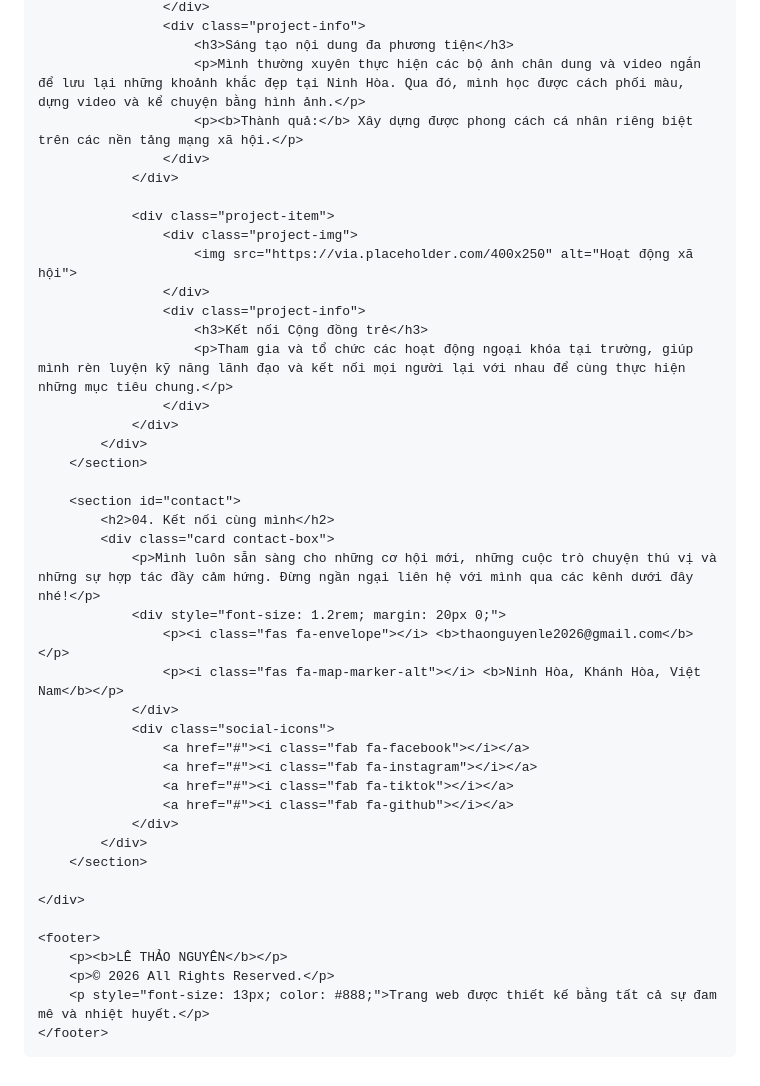
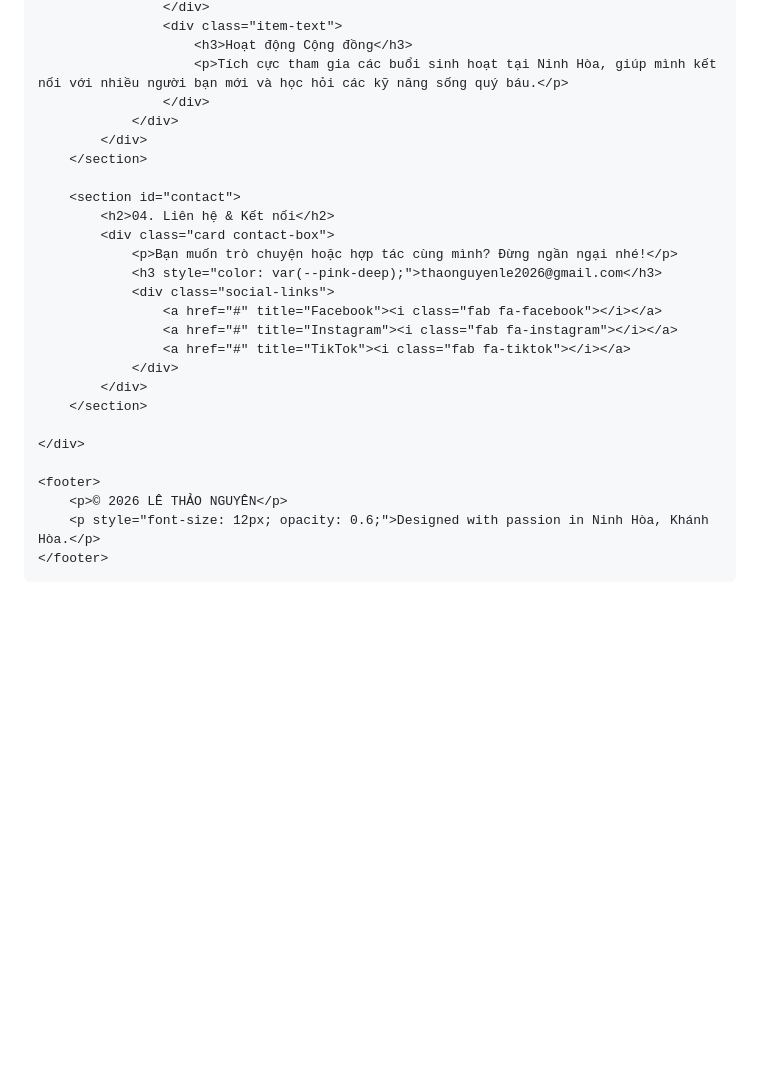
Before and after one commit to thaonguyenle572-stack/thaonguyenle572-stack.github.io, a Markdown page: README.md, the part around one of its changes. Rendered like a GitHub page; blank space fills up the shorter version.

```diff
--- a/README.md
+++ b/README.md
@@ -145,36 +190,21 @@
                     </div>
-                    <div class="project-info">
-                        <h3>Sáng tạo nội dung đa phương tiện</h3>
-                        <p>Mình thường xuyên thực hiện các bộ ảnh chân dung và video ngắn để lưu lại những khoảnh khắc đẹp tại Ninh Hòa. Qua đó, mình học được cách phối màu, dựng video và kể chuyện bằng hình ảnh.</p>
-                        <p><b>Thành quả:</b> Xây dựng được phong cách cá nhân riêng biệt trên các nền tảng mạng xã hội.</p>
-                    </div>
-                </div>
-
-                <div class="project-item">
-                    <div class="project-img">
-                        <img src="https://via.placeholder.com/400x250" alt="Hoạt động xã hội">
-                    </div>
-                    <div class="project-info">
-                        <h3>Kết nối Cộng đồng trẻ</h3>
-                        <p>Tham gia và tổ chức các hoạt động ngoại khóa tại trường, giúp mình rèn luyện kỹ năng lãnh đạo và kết nối mọi người lại với nhau để cùng thực hiện những mục tiêu chung.</p>
+                    <div class="item-text">
+                        <h3>Hoạt động Cộng đồng</h3>
+                        <p>Tích cực tham gia các buổi sinh hoạt tại Ninh Hòa, giúp mình kết nối với nhiều người bạn mới và học hỏi các kỹ năng sống quý báu.</p>
                     </div>
                 </div>
             </div>
         </section>
 
         <section id="contact">
-            <h2>04. Kết nối cùng mình</h2>
+            <h2>04. Liên hệ & Kết nối</h2>
             <div class="card contact-box">
-                <p>Mình luôn sẵn sàng cho những cơ hội mới, những cuộc trò chuyện thú vị và những sự hợp tác đầy cảm hứng. Đừng ngần ngại liên hệ với mình qua các kênh dưới đây nhé!</p>
-                <div style="font-size: 1.2rem; margin: 20px 0;">
-                    <p><i class="fas fa-envelope"></i> <b>thaonguyenle2026@gmail.com</b></p>
-                    <p><i class="fas fa-map-marker-alt"></i> <b>Ninh Hòa, Khánh Hòa, Việt Nam</b></p>
-                </div>
-                <div class="social-icons">
-                    <a href="#"><i class="fab fa-facebook"></i></a>
-                    <a href="#"><i class="fab fa-instagram"></i></a>
-                    <a href="#"><i class="fab fa-tiktok"></i></a>
-                    <a href="#"><i class="fab fa-github"></i></a>
+                <p>Bạn muốn trò chuyện hoặc hợp tác cùng mình? Đừng ngần ngại nhé!</p>
+                <h3 style="color: var(--pink-deep);">thaonguyenle2026@gmail.com</h3>
+                <div class="social-links">
+                    <a href="#" title="Facebook"><i class="fab fa-facebook"></i></a>
+                    <a href="#" title="Instagram"><i class="fab fa-instagram"></i></a>
+                    <a href="#" title="TikTok"><i class="fab fa-tiktok"></i></a>
                 </div>
             </div>
         </section>
@@ -182,9 +212,8 @@
     </div>
 
     <footer>
-        <p><b>LÊ THẢO NGUYÊN</b></p>
-        <p>© 2026 All Rights Reserved.</p>
-        <p style="font-size: 13px; color: #888;">Trang web được thiết kế bằng tất cả sự đam mê và nhiệt huyết.</p>
+        <p>© 2026 LÊ THẢO NGUYÊN</p>
+        <p style="font-size: 12px; opacity: 0.6;">Designed with passion in Ninh Hòa, Khánh Hòa.</p>
     </footer>
 
 </body>
```
Also changed, not shown: other parts of README.md (+139 -94 lines).
